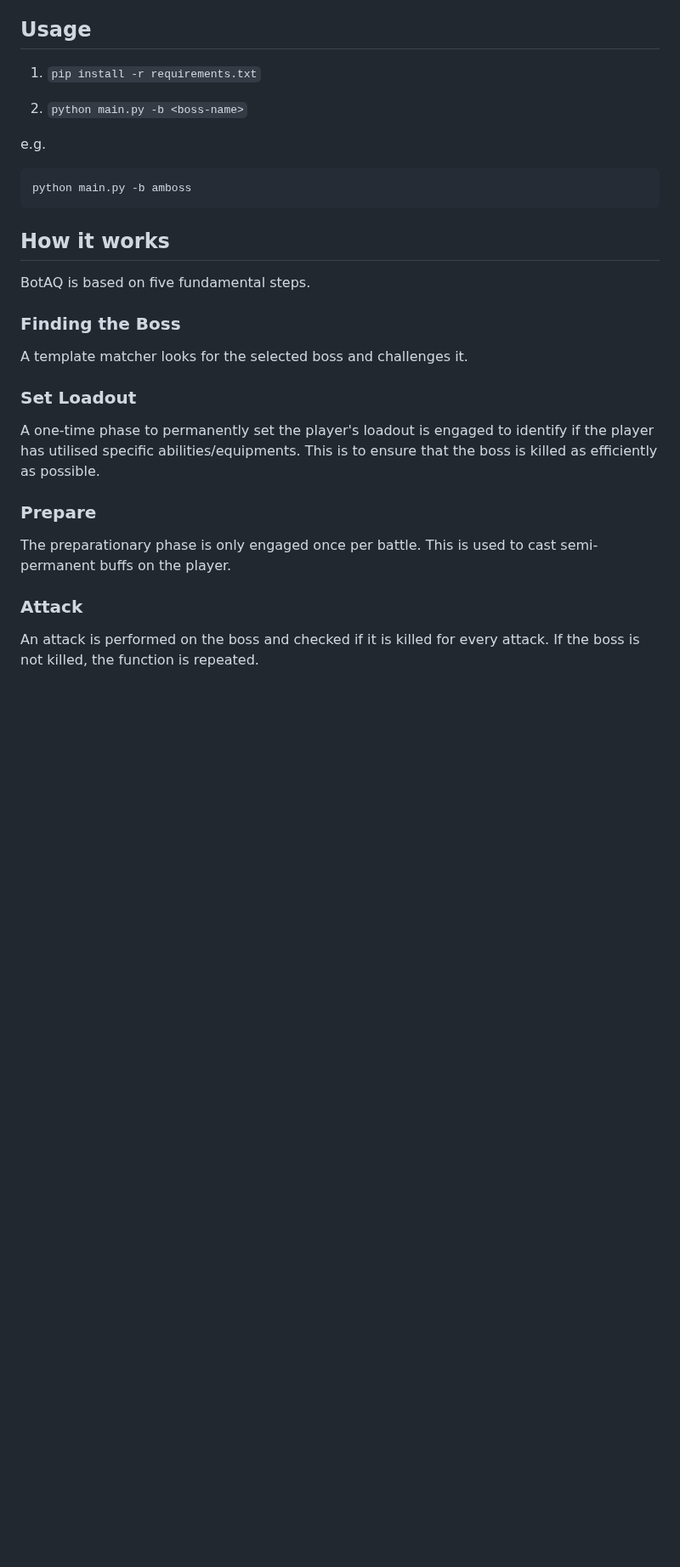
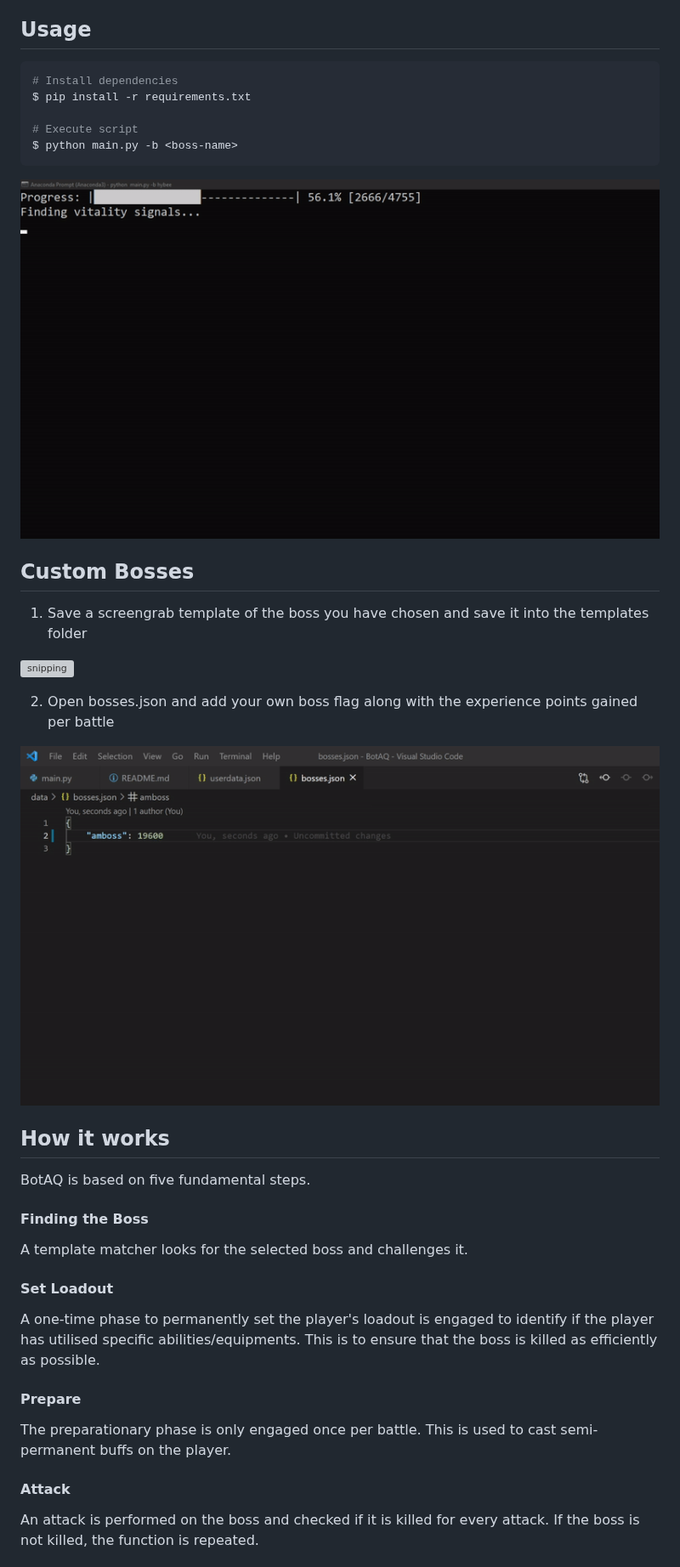
Before and after one commit to winstxnhdw/BotAQ, a Markdown page: README.md, the part around one of its changes. Shown at 85% size. GitHub-like rendering; pictures changed too: screenshots/add_boss.gif (added), screenshots/terminal.gif (added); blank space fills up the shorter version; grey boxes are pictures that could not be loaded.

Commit message:
minor bug fix with instructions added

````diff
--- a/README.md
+++ b/README.md
@@ -2,27 +2,36 @@
 BotAQ is a bot made to grind bosses in Adventure Quest. It utilises the PyAutoGUI library to simulate human input and perform template matching. Unfortunately, this was not made with versatility in mind, as it requires the player to reach certain specific conditions within the game.
 
 ## Usage
-1. `pip install -r requirements.txt`
+```bash
+# Install dependencies
+$ pip install -r requirements.txt
 
-2. `python main.py -b <boss-name>`
+# Execute script
+$ python main.py -b <boss-name>
+```
+![terminal](screenshots/terminal.gif)
 
-e.g.
-```
-python main.py -b amboss
-```
+## Custom Bosses
+1. Save a screengrab template of the boss you have chosen and save it into the templates folder
+
+![snipping](screenshots/snipping.gif)
+
+2. Open bosses.json and add your own boss flag along with the experience points gained per battle
+
+![add_boss](screenshots/add_boss.gif)
 
 ## How it works
 BotAQ is based on five fundamental steps.
 
-### Finding the Boss
+#### Finding the Boss
 A template matcher looks for the selected boss and challenges it.
 
-### Set Loadout
+#### Set Loadout
 A one-time phase to permanently set the player's loadout is engaged to identify if the player has utilised specific abilities/equipments. This is to ensure that the boss is killed as efficiently as possible.
 
-### Prepare
+#### Prepare
 The preparationary phase is only engaged once per battle. This is used to cast semi-permanent buffs on the player.
 
-### Attack
+#### Attack
 An attack is performed on the boss and checked if it is killed for every attack. If the boss is not killed, the function is repeated.
 
````
Also changed, not shown: other parts of README.md (+1 -1 lines), 2 other files.
